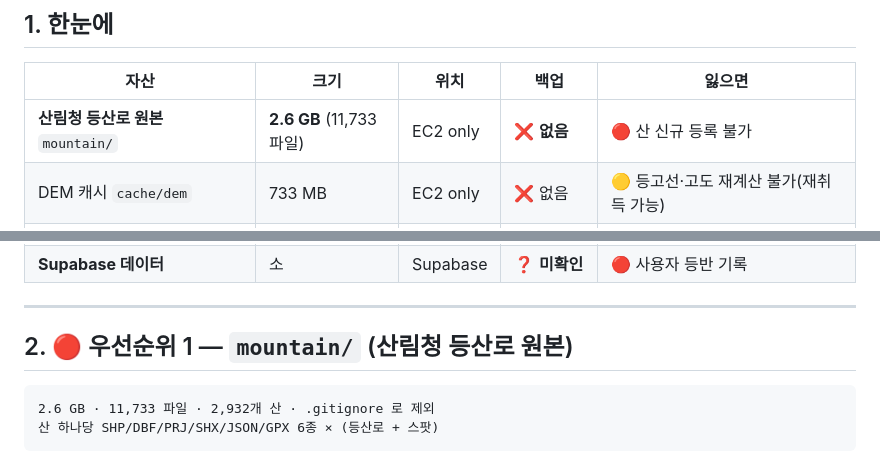
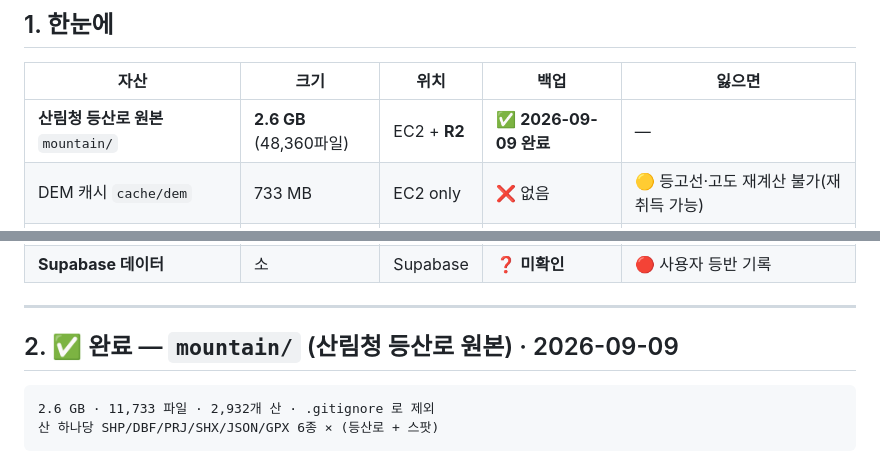
Before and after one commit to ksthink/hihi, a Markdown page: BACKUP.md, 2 parts joined by grey strips. Drawn GitHub-style.

````diff
--- a/BACKUP.md
+++ b/BACKUP.md
@@ -12,7 +12,7 @@
 
 | 자산 | 크기 | 위치 | 백업 | 잃으면 |
 |---|---|---|---|---|
-| **산림청 등산로 원본** `mountain/` | **2.6 GB** (11,733파일) | EC2 only | ❌ **없음** | 🔴 산 신규 등록 불가 |
+| **산림청 등산로 원본** `mountain/` | **2.6 GB** (48,360파일) | EC2 + **R2** | ✅ **2026-09-09 완료** | — |
 | DEM 캐시 `cache/dem` | 733 MB | EC2 only | ❌ 없음 | 🟡 등고선·고도 재계산 불가(재취득 가능) |
 | `cache/kr-terrain.mbtiles` | 280 MB | EC2 only | ❌ 없음 | 🟡 지형 타일 재빌드 필요 |
 | 마스터 벡터타일 `kr-base.pmtiles` | 482 MB | EC2 + **R2** | ✅ R2 | — |
@@ -25,7 +25,7 @@
 
 ---
 
-## 2. 🔴 우선순위 1 — `mountain/` (산림청 등산로 원본)
+## 2. ✅ 완료 — `mountain/` (산림청 등산로 원본) · 2026-09-09
 
 ```
 2.6 GB · 11,733 파일 · 2,932개 산 · .gitignore 로 제외
````
Also changed, not shown: other parts of BACKUP.md (+47 -8 lines).
